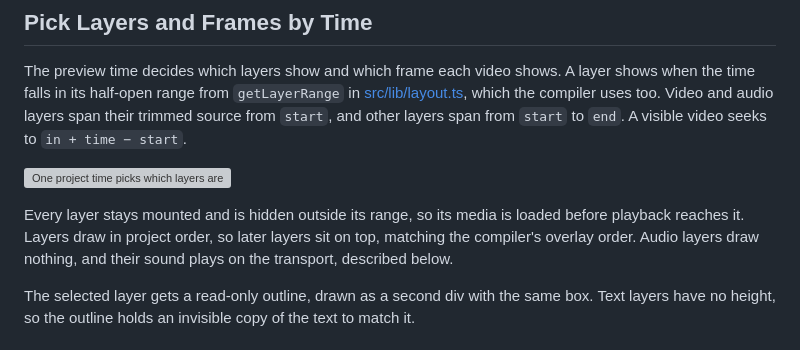
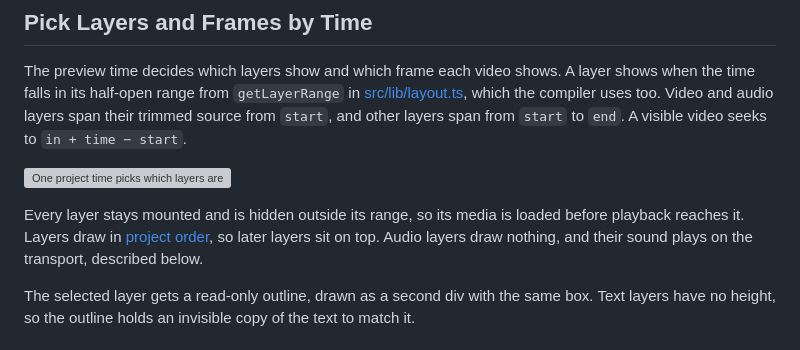
Before and after one commit to hi-ogawa/toy-compositor, a Markdown page: docs/editor.md, the part around the change. Drawn GitHub-style; grey boxes are pictures that could not be loaded.

```diff
--- a/docs/editor.md
+++ b/docs/editor.md
@@ -38,7 +38,7 @@ The preview time decides which layers show and which frame each video shows. A l
 
 ![One project time picks which layers are visible and which source frame each video shows](images/time-mapping.svg)
 
-Every layer stays mounted and is hidden outside its range, so its media is loaded before playback reaches it. Layers draw in project order, so later layers sit on top, matching the compiler's overlay order. Audio layers draw nothing, and their sound plays on the transport, described below.
+Every layer stays mounted and is hidden outside its range, so its media is loaded before playback reaches it. Layers draw in [project order](project-format.md#layers), so later layers sit on top. Audio layers draw nothing, and their sound plays on the transport, described below.
 
 The selected layer gets a read-only outline, drawn as a second div with the same box. Text layers have no height, so the outline holds an invisible copy of the text to match it.
 
```
Also changed, not shown: docs/project-format.md (+2 -0 lines).
